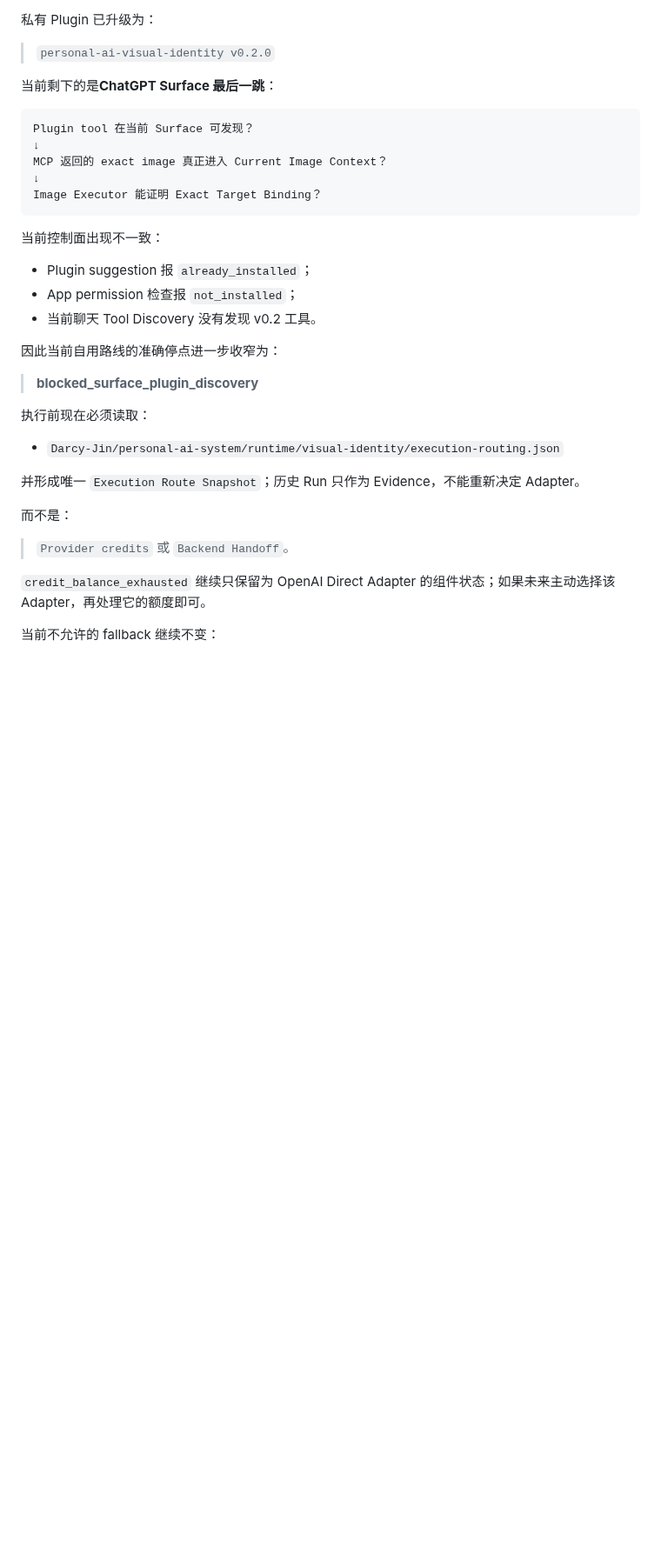
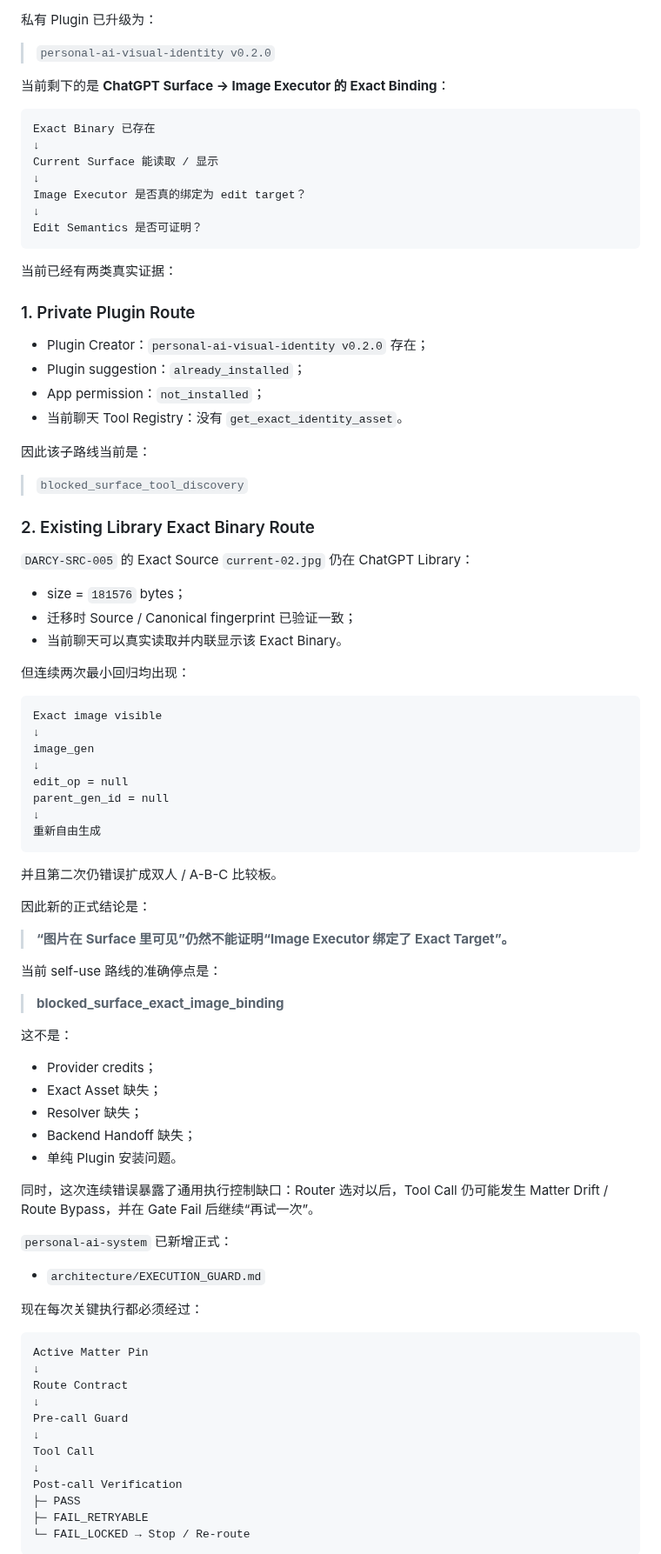
Before and after one commit to Darcy-Jin/Relationship, a Markdown page: docs/current-state.md, the part around one of its changes. Shown at 87% size. Rendered like a GitHub page; blank space fills up the shorter version.

Commit message:
Record execution guard and exact image binding stop point

```diff
--- a/docs/current-state.md
+++ b/docs/current-state.md
@@ -589,36 +589,90 @@ Darcy `DARCY-SRC-005` 回归结果：
 
 > `personal-ai-visual-identity v0.2.0`
 
-当前剩下的是**ChatGPT Surface 最后一跳**：
+当前剩下的是 **ChatGPT Surface → Image Executor 的 Exact Binding**：
 
 ~~~text
-Plugin tool 在当前 Surface 可发现？
+Exact Binary 已存在
 ↓
-MCP 返回的 exact image 真正进入 Current Image Context？
+Current Surface 能读取 / 显示
 ↓
-Image Executor 能证明 Exact Target Binding？
+Image Executor 是否真的绑定为 edit target？
+↓
+Edit Semantics 是否可证明？
 ~~~
 
-当前控制面出现不一致：
+当前已经有两类真实证据：
 
-- Plugin suggestion 报 `already_installed`；
-- App permission 检查报 `not_installed`；
-- 当前聊天 Tool Discovery 没有发现 v0.2 工具。
+### 1. Private Plugin Route
 
-因此当前自用路线的准确停点进一步收窄为：
+- Plugin Creator：`personal-ai-visual-identity v0.2.0` 存在；
+- Plugin suggestion：`already_installed`；
+- App permission：`not_installed`；
+- 当前聊天 Tool Registry：没有 `get_exact_identity_asset`。
 
-> **blocked_surface_plugin_discovery**
+因此该子路线当前是：
 
-执行前现在必须读取：
+> `blocked_surface_tool_discovery`
 
-- `Darcy-Jin/personal-ai-system/runtime/visual-identity/execution-routing.json`
+### 2. Existing Library Exact Binary Route
 
-并形成唯一 `Execution Route Snapshot`；历史 Run 只作为 Evidence，不能重新决定 Adapter。
+`DARCY-SRC-005` 的 Exact Source `current-02.jpg` 仍在 ChatGPT Library：
 
-而不是：
+- size = `181576` bytes；
+- 迁移时 Source / Canonical fingerprint 已验证一致；
+- 当前聊天可以真实读取并内联显示该 Exact Binary。
 
-> `Provider credits` 或 `Backend Handoff`。
+但连续两次最小回归均出现：
 
-`credit_balance_exhausted` 继续只保留为 OpenAI Direct Adapter 的组件状态；如果未来主动选择该 Adapter，再处理它的额度即可。
+~~~text
+Exact image visible
+↓
+image_gen
+↓
+edit_op = null
+parent_gen_id = null
+↓
+重新自由生成
+~~~
 
-当前不允许的 fallback 继续不变：
+并且第二次仍错误扩成双人 / A-B-C 比较板。
+
+因此新的正式结论是：
+
+> **“图片在 Surface 里可见”仍然不能证明“Image Executor 绑定了 Exact Target”。**
+
+当前 self-use 路线的准确停点是：
+
+> **blocked_surface_exact_image_binding**
+
+这不是：
+
+- Provider credits；
+- Exact Asset 缺失；
+- Resolver 缺失；
+- Backend Handoff 缺失；
+- 单纯 Plugin 安装问题。
+
+同时，这次连续错误暴露了通用执行控制缺口：Router 选对以后，Tool Call 仍可能发生 Matter Drift / Route Bypass，并在 Gate Fail 后继续“再试一次”。
+
+`personal-ai-system` 已新增正式：
+
+- `architecture/EXECUTION_GUARD.md`
+
+现在每次关键执行都必须经过：
+
+~~~text
+Active Matter Pin
+↓
+Route Contract
+↓
+Pre-call Guard
+↓
+Tool Call
+↓
+Post-call Verification
+├─ PASS
+├─ FAIL_RETRYABLE
+└─ FAIL_LOCKED → Stop / Re-route
+~~~
+
```
Also changed, not shown: other parts of docs/current-state.md (+11 -3 lines).
